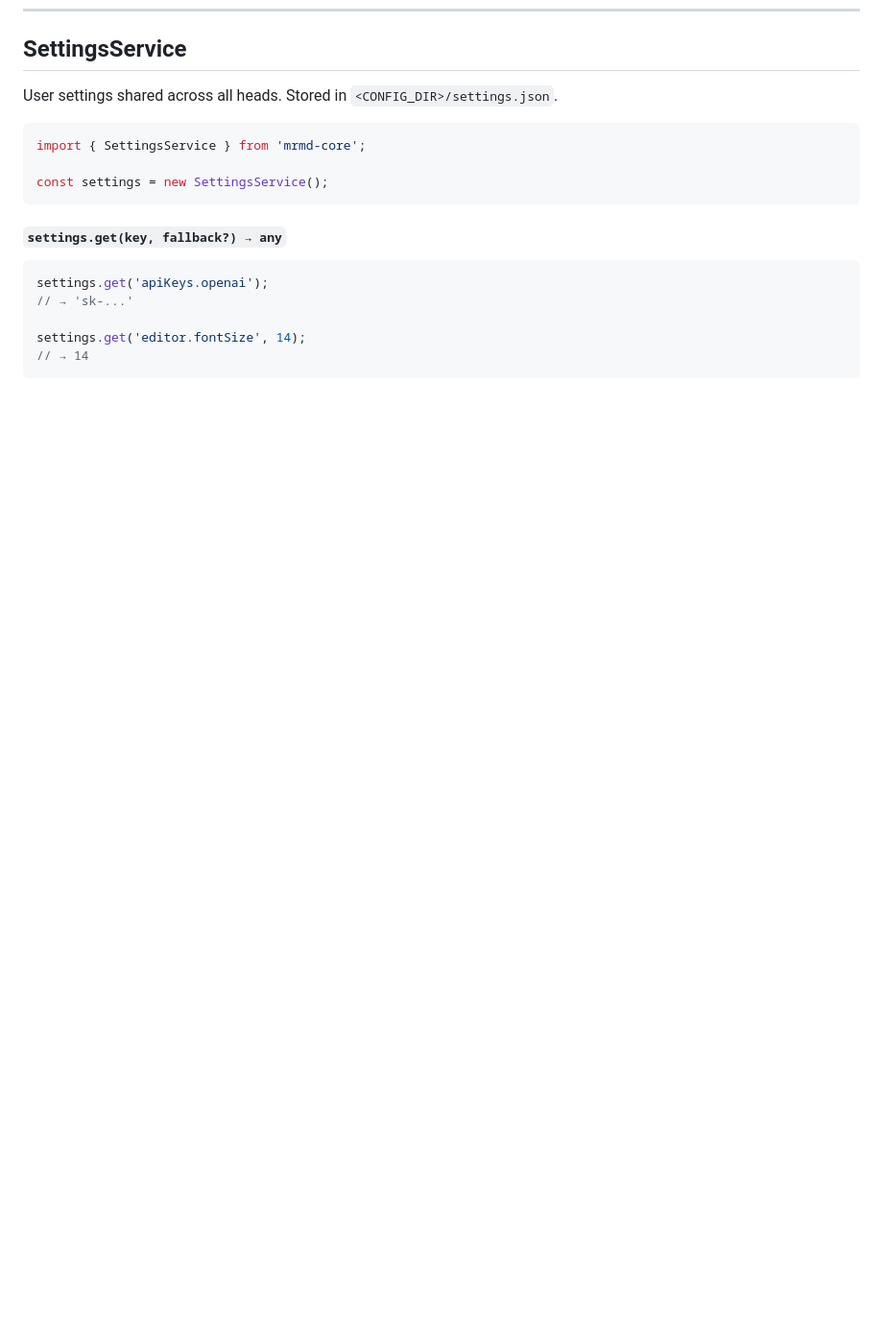
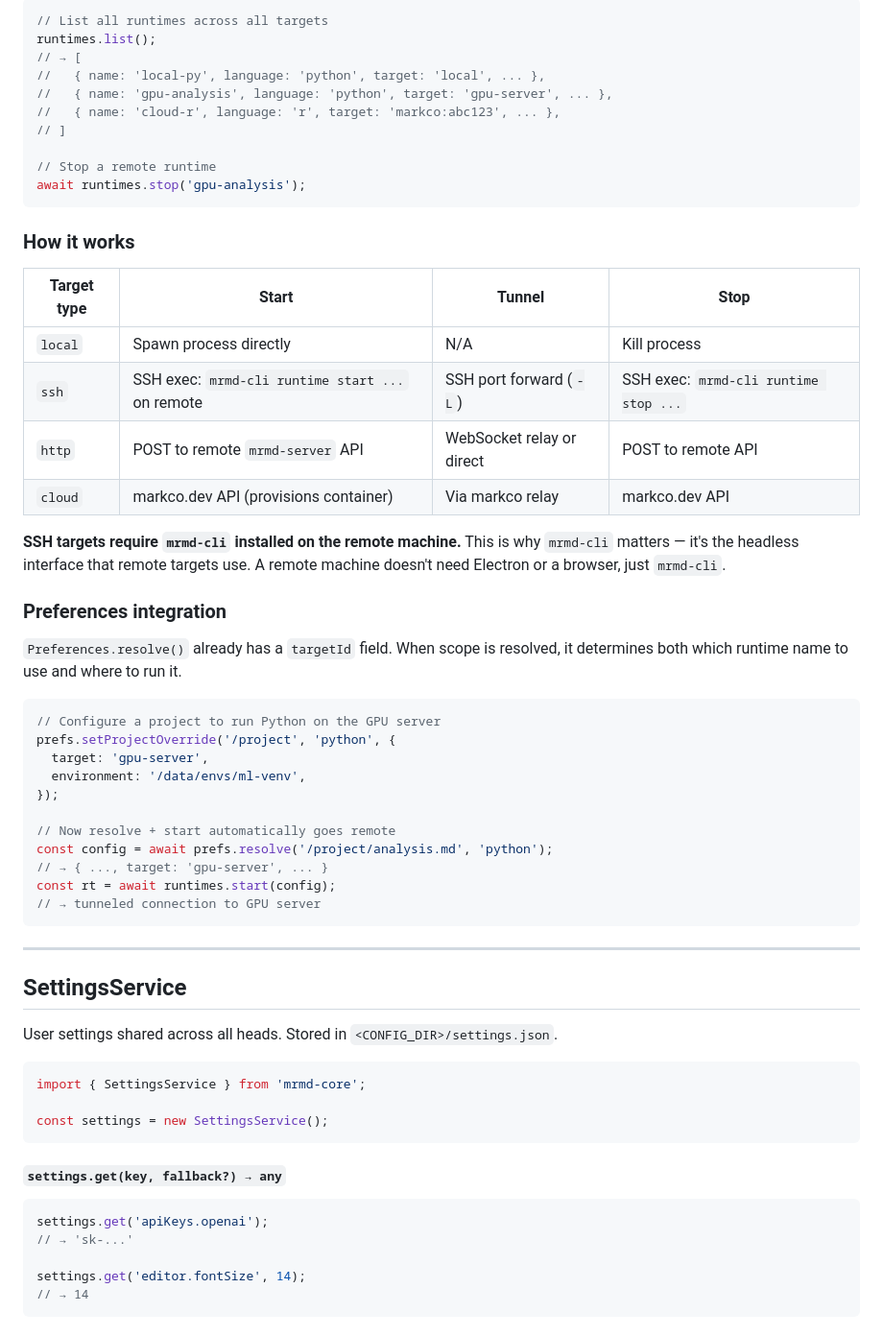
Before and after one commit to MaximeRivest/mrmd, a Markdown page: README.md, the part around one of its changes. Shown at 96% size. Drawn GitHub-style; blank space fills up the shorter version.

Commit message:
Add ComputeTargets for remote runtimes (SSH, HTTP, cloud/markco.dev)

````diff
--- a/README.md
+++ b/README.md
@@ -798,3 +881,47 @@ await exporter.toUvScript('/project/analysis.md');
+```js
+// List all runtimes across all targets
+runtimes.list();
+// → [
+//   { name: 'local-py', language: 'python', target: 'local', ... },
+//   { name: 'gpu-analysis', language: 'python', target: 'gpu-server', ... },
+//   { name: 'cloud-r', language: 'r', target: 'markco:abc123', ... },
+// ]
+
+// Stop a remote runtime
+await runtimes.stop('gpu-analysis');
+```
+
+### How it works
+
+| Target type | Start | Tunnel | Stop |
+|-------------|-------|--------|------|
+| `local` | Spawn process directly | N/A | Kill process |
+| `ssh` | SSH exec: `mrmd-cli runtime start ...` on remote | SSH port forward (`-L`) | SSH exec: `mrmd-cli runtime stop ...` |
+| `http` | POST to remote `mrmd-server` API | WebSocket relay or direct | POST to remote API |
+| `cloud` | markco.dev API (provisions container) | Via markco relay | markco.dev API |
+
+**SSH targets require `mrmd-cli` installed on the remote machine.** This is why `mrmd-cli` matters — it's the headless interface that remote targets use. A remote machine doesn't need Electron or a browser, just `mrmd-cli`.
+
+### Preferences integration
+
+`Preferences.resolve()` already has a `targetId` field. When scope is resolved, it determines both which runtime name to use and where to run it.
+
+```js
+// Configure a project to run Python on the GPU server
+prefs.setProjectOverride('/project', 'python', {
+  target: 'gpu-server',
+  environment: '/data/envs/ml-venv',
+});
+
+// Now resolve + start automatically goes remote
+const config = await prefs.resolve('/project/analysis.md', 'python');
+// → { ..., target: 'gpu-server', ... }
+const rt = await runtimes.start(config);
+// → tunneled connection to GPU server
+```
+
+---
+
 ## SettingsService
 
 User settings shared across all heads. Stored in `<CONFIG_DIR>/settings.json`.
````
Also changed, not shown: other parts of README.md (+83 -0 lines).
